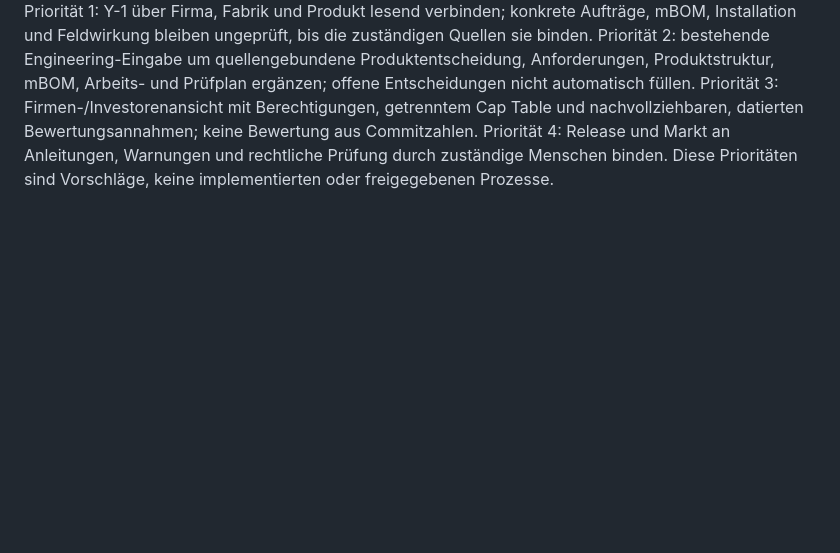
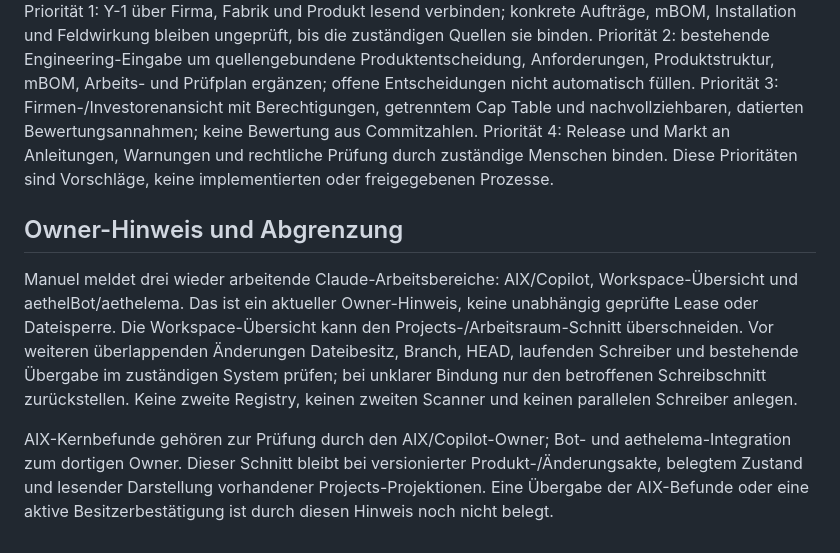
Before and after one commit to AETHEL-Omega/aethelProjects, a Markdown page: docs/PLM-EVIDENCE-P0.md, the part around the change. Rendered like a GitHub page; blank space fills up the shorter version.

Commit message:
Record workspace ownership boundaries

```diff
--- a/docs/PLM-EVIDENCE-P0.md
+++ b/docs/PLM-EVIDENCE-P0.md
@@ -602,3 +602,20 @@ und nachvollziehbaren, datierten Bewertungsannahmen; keine Bewertung aus
 Commitzahlen. Priorität 4: Release und Markt an Anleitungen, Warnungen und
 rechtliche Prüfung durch zuständige Menschen binden. Diese Prioritäten sind
 Vorschläge, keine implementierten oder freigegebenen Prozesse.
+
+## Owner-Hinweis und Abgrenzung
+
+Manuel meldet drei wieder arbeitende Claude-Arbeitsbereiche: AIX/Copilot,
+Workspace-Übersicht und aethelBot/aethelema. Das ist ein aktueller
+Owner-Hinweis, keine unabhängig geprüfte Lease oder Dateisperre. Die
+Workspace-Übersicht kann den Projects-/Arbeitsraum-Schnitt überschneiden.
+Vor weiteren überlappenden Änderungen Dateibesitz, Branch, HEAD, laufenden
+Schreiber und bestehende Übergabe im zuständigen System prüfen; bei unklarer
+Bindung nur den betroffenen Schreibschnitt zurückstellen. Keine zweite
+Registry, keinen zweiten Scanner und keinen parallelen Schreiber anlegen.
+
+AIX-Kernbefunde gehören zur Prüfung durch den AIX/Copilot-Owner; Bot- und
+aethelema-Integration zum dortigen Owner. Dieser Schnitt bleibt bei
+versionierter Produkt-/Änderungsakte, belegtem Zustand und lesender Darstellung
+vorhandener Projects-Projektionen. Eine Übergabe der AIX-Befunde oder eine
+aktive Besitzerbestätigung ist durch diesen Hinweis noch nicht belegt.
```
